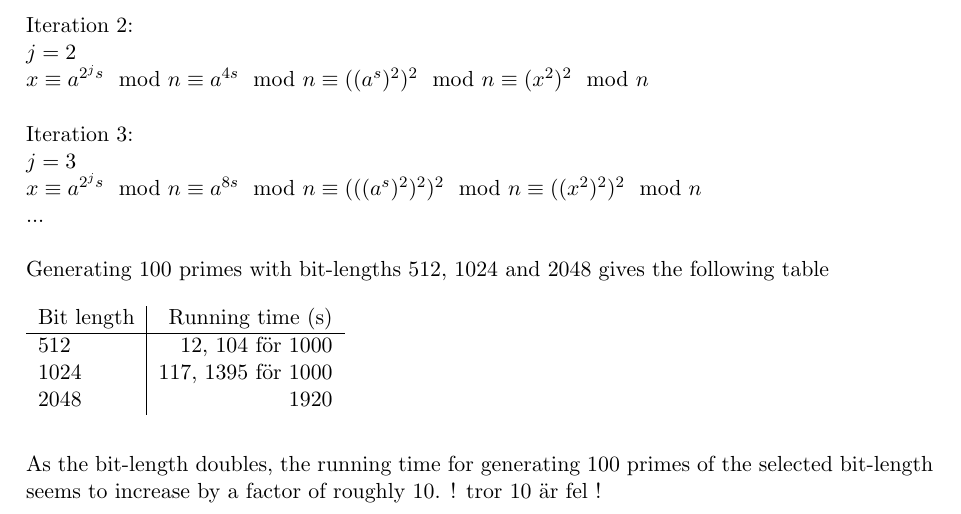
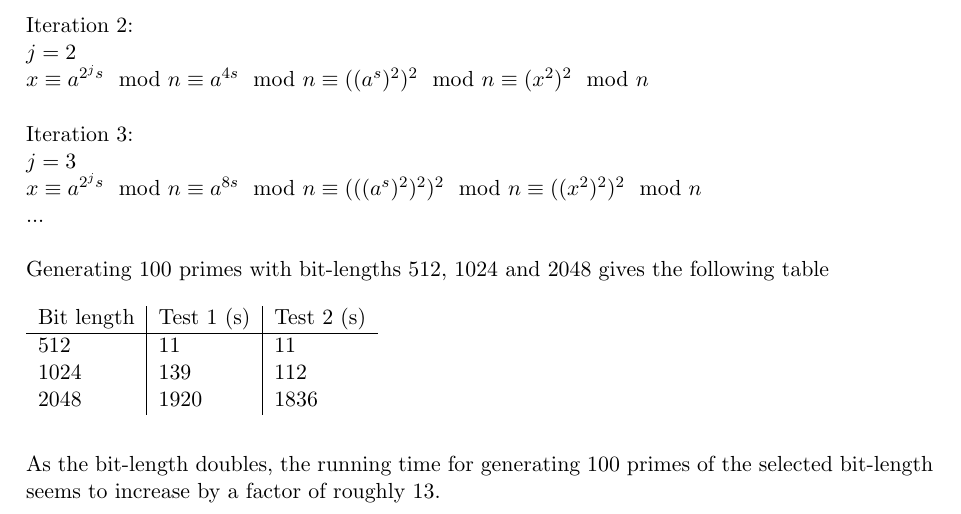
Before and after one commit to williamphan/EDA625, a LaTeX document (Project1/report.tex): part of page 1 of 2, cut so that both start at the same text. Compiled offline with pdfLaTeX.

Commit message:
Update report

```diff
--- a/Project1/report.tex
+++ b/Project1/report.tex
@@ -32,18 +32,18 @@ $x \equiv a^{ 2^j s } \mod n \equiv a^{ 8s } \mod n \equiv (((a^s)^2)^2)^2 \mod
 ...
 \\\\
 Generating 100 primes with bit-lengths 512, 1024 and 2048 gives the following table \\\\
-\begin{tabular}{ l | r }
-	Bit length & Running time (s)\\ \hline
-	512 & 12, 104 för 1000 \\
-	1024 & 117, 1395 för 1000 \\
-	2048 & 1920 \\
+\begin{tabular}{ l | l | l }
+	Bit length & Test 1 (s) & Test 2 (s)\\ \hline
+	512 & 11 & 11\\
+	1024 & 139 & 112\\
+	2048 & 1920 & 1836\\
 \end{tabular}
 \\\\
 
 %512: 10, 11, 11, 12, 12, 13
 %1024: 115, 112, 112
 %2048: 1836
-As the bit-length doubles, the running time for generating 100 primes of the selected bit-length seems to increase by a factor of roughly 10. ! tror 10 är fel !
+As the bit-length doubles, the running time for generating 100 primes of the selected bit-length seems to increase by a factor of roughly 13.
 
 \subsection{Assignment 3}
 Chosen prime numbers are: \\
```
